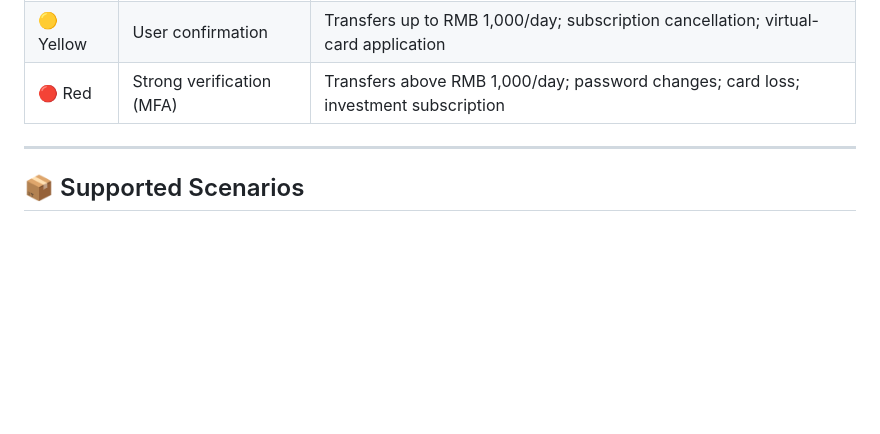
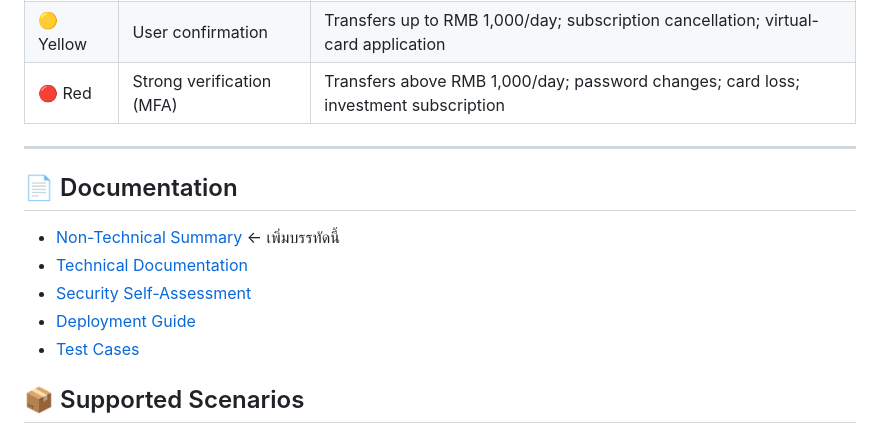
Before and after one commit to wara26738-maker/fintech-hackathon, a Markdown page: README.md, the part around the change. GitHub-like rendering; blank space fills up the shorter version.

```diff
--- a/README.md
+++ b/README.md
@@ -64,6 +64,14 @@ The agent:
 
 ---
 
+## 📄 Documentation
+
+- [Non-Technical Summary](docs/non-technical-summary.md)   ← เพิ่มบรรทัดนี้
+- [Technical Documentation](docs/technical.md)
+- [Security Self-Assessment](docs/security.md)
+- [Deployment Guide](docs/deployment.md)
+- [Test Cases](docs/testcases.md)
+
 ## 📦 Supported Scenarios
 
 1. **Smart Transfers** — Transfer by name, phone, or note; scheduled transfers; split-bill collection
```
